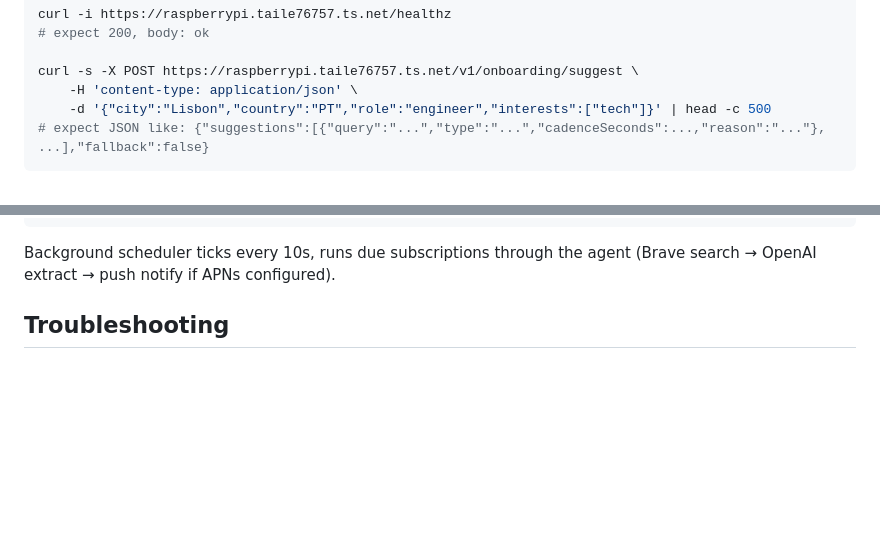
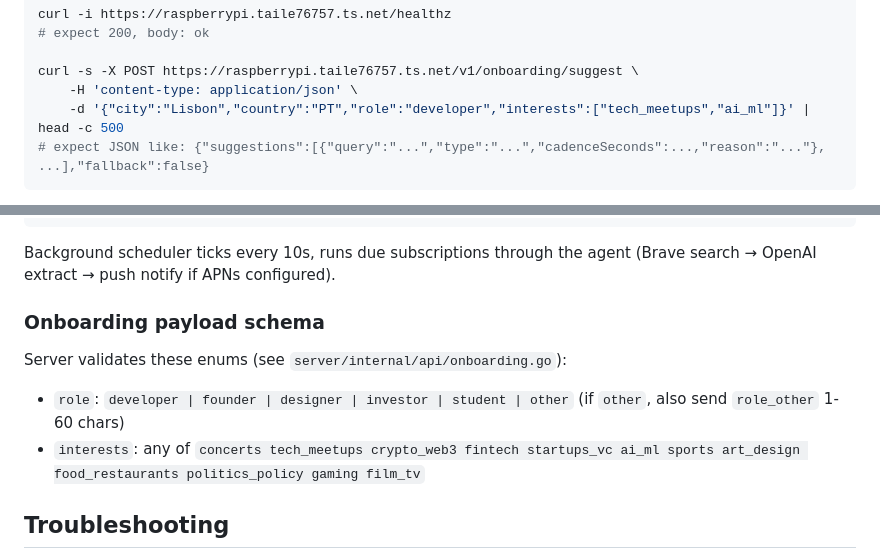
Before and after one commit to Paul-Sizon/notify-app, a Markdown page: PI_DEPLOY_SPEC.md, 2 parts joined by grey strips. GitHub-like rendering; blank space fills up the shorter version.

Commit message:
fix onboarding role/interest enums in deploy spec

````diff
--- a/PI_DEPLOY_SPEC.md
+++ b/PI_DEPLOY_SPEC.md
@@ -258,7 +258,7 @@ curl -i https://raspberrypi.taile76757.ts.net/healthz
 
 curl -s -X POST https://raspberrypi.taile76757.ts.net/v1/onboarding/suggest \
     -H 'content-type: application/json' \
-    -d '{"city":"Lisbon","country":"PT","role":"engineer","interests":["tech"]}' | head -c 500
+    -d '{"city":"Lisbon","country":"PT","role":"developer","interests":["tech_meetups","ai_ml"]}' | head -c 500
 # expect JSON like: {"suggestions":[{"query":"...","type":"...","cadenceSeconds":...,"reason":"..."}, ...],"fallback":false}
 ```
 
@@ -301,6 +301,15 @@ POST /v1/subscriptions/{id}/run  (X-Device-Id req)  — force agent run
 
 Background scheduler ticks every 10s, runs due subscriptions through the
 agent (Brave search → OpenAI extract → push notify if APNs configured).
+
+### Onboarding payload schema
+
+Server validates these enums (see `server/internal/api/onboarding.go`):
+
+- `role`: `developer | founder | designer | investor | student | other`
+  (if `other`, also send `role_other` 1-60 chars)
+- `interests`: any of `concerts tech_meetups crypto_web3 fintech startups_vc
+  ai_ml sports art_design food_restaurants politics_policy gaming film_tv`
 
 ## Troubleshooting
 
````
